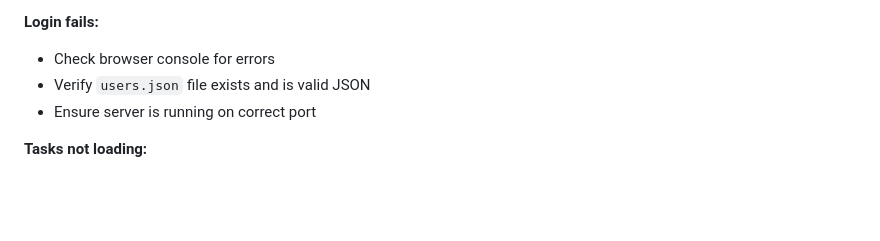
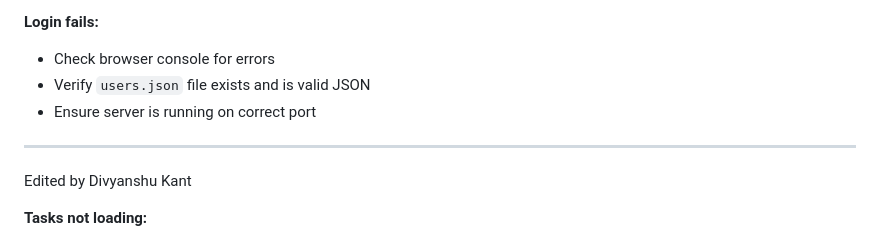
Before and after one commit to atrishmanm/WorkSphere, a Markdown page: README.md, the part around the change. GitHub-like rendering; blank space fills up the shorter version.

Commit message:
Update README with Divyanshu Kant note

```diff
--- a/README.md
+++ b/README.md
@@ -559,6 +559,10 @@ Common issues and solutions:
 - Verify `users.json` file exists and is valid JSON
 - Ensure server is running on correct port
 
+---
+Edited by Divyanshu Kant
+
+
 **Tasks not loading:**
 - Check `tasks.json` file permissions and validity
 - Verify API endpoints are responding (`http://localhost:3000/api/tasks`)
```
